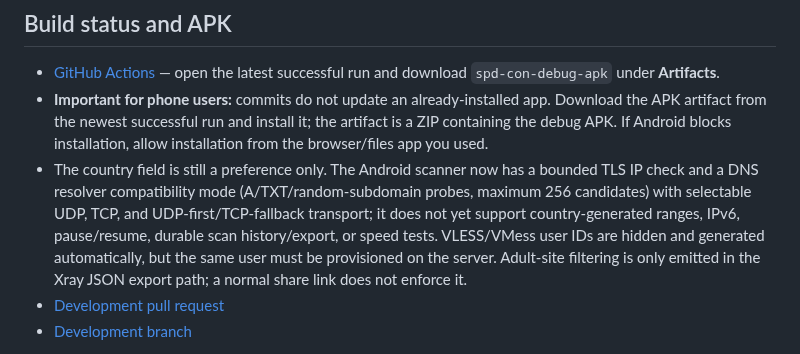
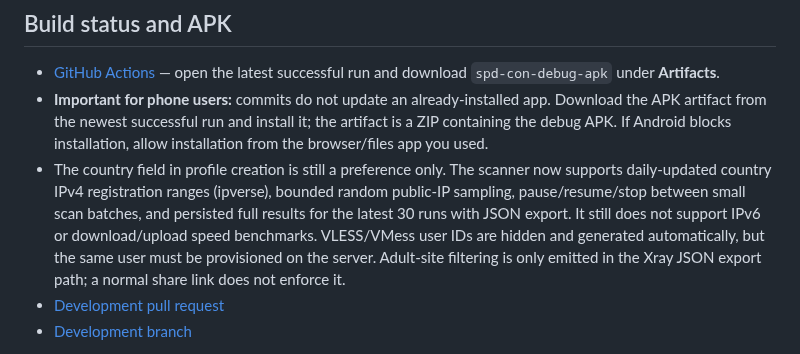
Before and after one commit to AMINOPY/SPD-C, a Markdown page: README.md, the part around the change. Drawn GitHub-style.

Commit message:
Document country sampling and scanner history controls

```diff
--- a/README.md
+++ b/README.md
@@ -35,7 +35,7 @@ See [backend setup and API limitations](backend/README.md). The FastAPI scaffold
 
 - [GitHub Actions](https://github.com/AMINOPY/SPD-C/actions) — open the latest successful run and download `spd-con-debug-apk` under **Artifacts**.
 - **Important for phone users:** commits do not update an already-installed app. Download the APK artifact from the newest successful run and install it; the artifact is a ZIP containing the debug APK. If Android blocks installation, allow installation from the browser/files app you used.
-- The country field is still a preference only. The Android scanner now has a bounded TLS IP check and a DNS resolver compatibility mode (A/TXT/random-subdomain probes, maximum 256 candidates) with selectable UDP, TCP, and UDP-first/TCP-fallback transport; it does not yet support country-generated ranges, IPv6, pause/resume, durable scan history/export, or speed tests. VLESS/VMess user IDs are hidden and generated automatically, but the same user must be provisioned on the server. Adult-site filtering is only emitted in the Xray JSON export path; a normal share link does not enforce it.
+- The country field in profile creation is still a preference only. The scanner now supports daily-updated country IPv4 registration ranges (ipverse), bounded random public-IP sampling, pause/resume/stop between small scan batches, and persisted full results for the latest 30 runs with JSON export. It still does not support IPv6 or download/upload speed benchmarks. VLESS/VMess user IDs are hidden and generated automatically, but the same user must be provisioned on the server. Adult-site filtering is only emitted in the Xray JSON export path; a normal share link does not enforce it.
 - [Development pull request](https://github.com/AMINOPY/SPD-C/pull/1)
 - [Development branch](https://github.com/AMINOPY/SPD-C/tree/feat/spd-con-foundation)
 
```
